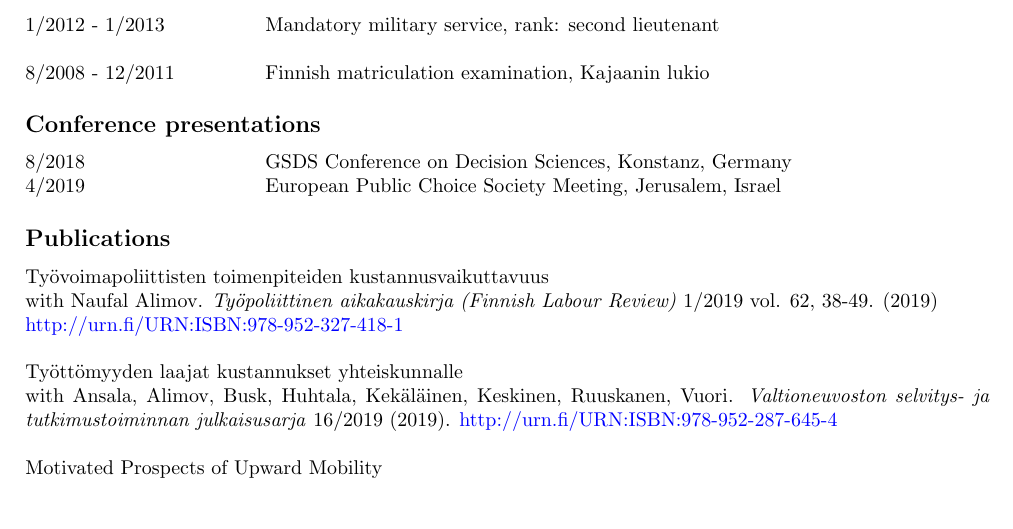
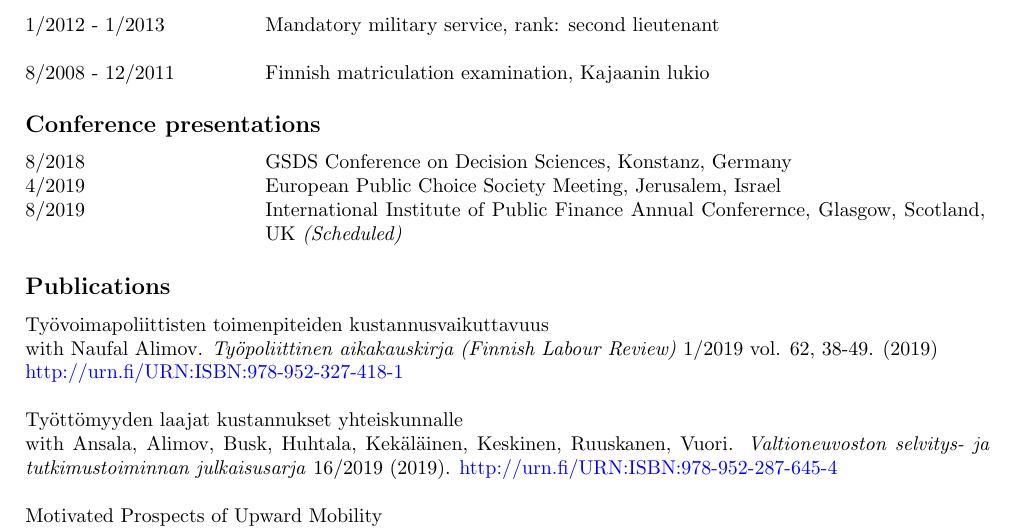
Before and after one commit to jalasalmi/jalasalmi.github.io, a LaTeX CV (cv_alasalmi/cv_juhoalasalmi.tex): part of page 1 of 2, cut so that both start at the same text, the shorter picture padded with empty space. Compiled offline with pdfLaTeX.

Commit message:
update cv

```diff
--- a/cv_alasalmi/cv_juhoalasalmi.tex
+++ b/cv_alasalmi/cv_juhoalasalmi.tex
@@ -63,6 +63,7 @@
 \begin{tabular}{@{}p{1.5in}p{5in}}
 8/2018             & GSDS Conference on Decision Sciences, Konstanz, Germany\\
 4/2019             & European Public Choice Society Meeting, Jerusalem, Israel\\
+8/2019             & International Institute of Public Finance Annual Conferernce, Glasgow, Scotland, UK \textit{(Scheduled)}\\
 \end{tabular}
 
 \subsection*{Publications}
```
Also changed, not shown: cv_alasalmi/cv_juhoalasalmi.pdf, 1 other file.
